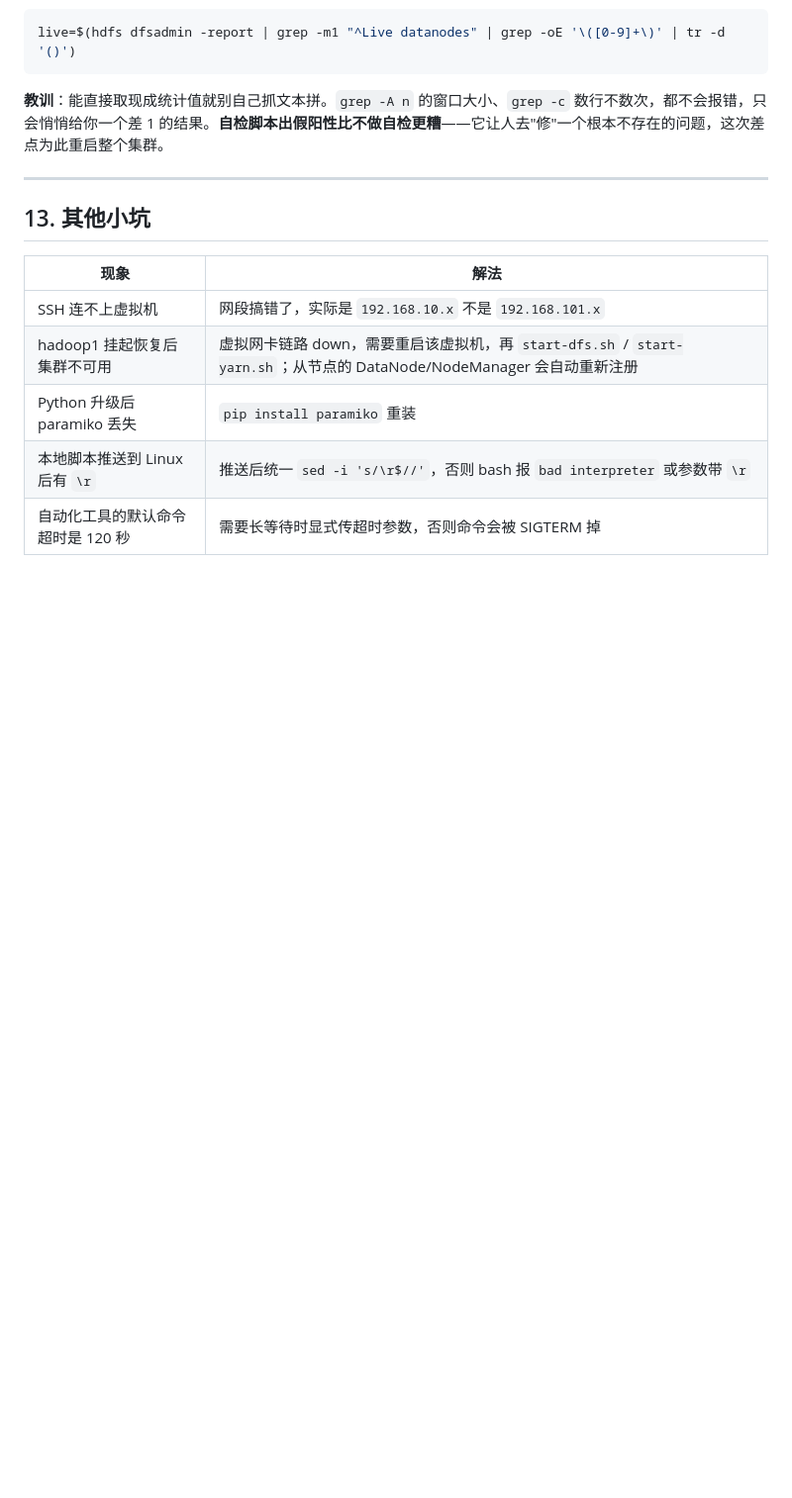
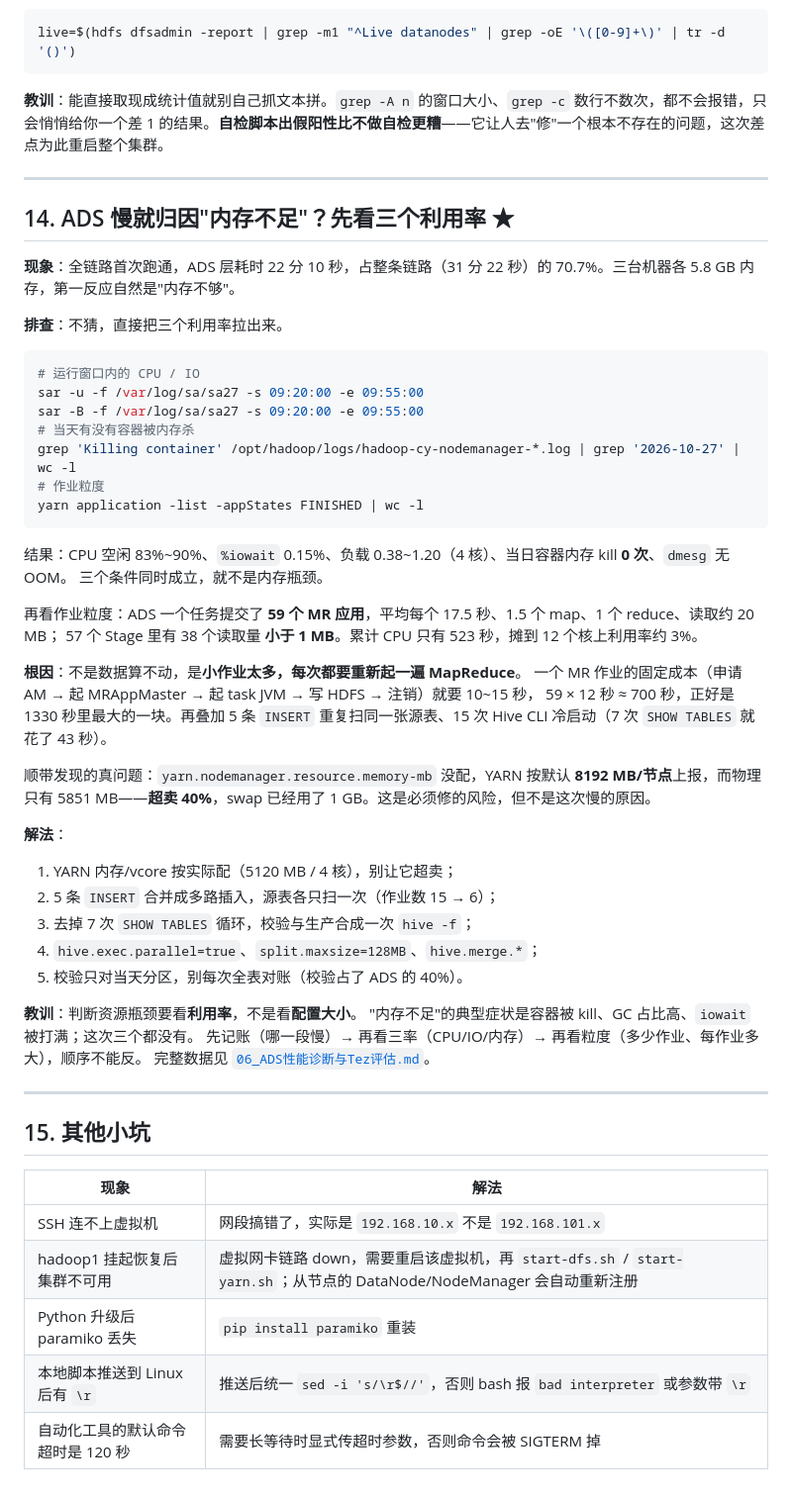
Before and after one commit to Enrrish/ecommerce-offline-datawarehouse, a Markdown page: docs/03_踩坑记录.md, the part around the change. Shown at 99% size. Rendered like a GitHub page; blank space fills up the shorter version.

````diff
--- a/docs/03_踩坑记录.md
+++ b/docs/03_踩坑记录.md
@@ -203,7 +203,50 @@ live=$(hdfs dfsadmin -report | grep -m1 "^Live datanodes" | grep -oE '\([0-9]+\)
 
 ---
 
-## 13. 其他小坑
+## 14. ADS 慢就归因"内存不足"？先看三个利用率 ★
+
+**现象**：全链路首次跑通，ADS 层耗时 22 分 10 秒，占整条链路（31 分 22 秒）的 70.7%。三台机器各 5.8 GB 内存，第一反应自然是"内存不够"。
+
+**排查**：不猜，直接把三个利用率拉出来。
+
+```bash
+# 运行窗口内的 CPU / IO
+sar -u -f /var/log/sa/sa27 -s 09:20:00 -e 09:55:00
+sar -B -f /var/log/sa/sa27 -s 09:20:00 -e 09:55:00
+# 当天有没有容器被内存杀
+grep 'Killing container' /opt/hadoop/logs/hadoop-cy-nodemanager-*.log | grep '2026-10-27' | wc -l
+# 作业粒度
+yarn application -list -appStates FINISHED | wc -l
+```
+
+结果：CPU 空闲 83%~90%、`%iowait` 0.15%、负载 0.38~1.20（4 核）、当日容器内存 kill **0 次**、`dmesg` 无 OOM。
+三个条件同时成立，就不是内存瓶颈。
+
+再看作业粒度：ADS 一个任务提交了 **59 个 MR 应用**，平均每个 17.5 秒、1.5 个 map、1 个 reduce、读取约 20 MB；
+57 个 Stage 里有 38 个读取量 **小于 1 MB**。累计 CPU 只有 523 秒，摊到 12 个核上利用率约 3%。
+
+**根因**：不是数据算不动，是**小作业太多，每次都要重新起一遍 MapReduce**。
+一个 MR 作业的固定成本（申请 AM → 起 MRAppMaster → 起 task JVM → 写 HDFS → 注销）就要 10~15 秒，
+59 × 12 秒 ≈ 700 秒，正好是 1330 秒里最大的一块。再叠加 5 条 `INSERT` 重复扫同一张源表、15 次 Hive CLI 冷启动（7 次 `SHOW TABLES` 就花了 43 秒）。
+
+顺带发现的真问题：`yarn.nodemanager.resource.memory-mb` 没配，YARN 按默认 **8192 MB/节点**上报，而物理只有 5851 MB——**超卖 40%**，swap 已经用了 1 GB。这是必须修的风险，但不是这次慢的原因。
+
+**解法**：
+
+1. YARN 内存/vcore 按实际配（5120 MB / 4 核），别让它超卖；
+2. 5 条 `INSERT` 合并成多路插入，源表各只扫一次（作业数 15 → 6）；
+3. 去掉 7 次 `SHOW TABLES` 循环，校验与生产合成一次 `hive -f`；
+4. `hive.exec.parallel=true`、`split.maxsize=128MB`、`hive.merge.*`；
+5. 校验只对当天分区，别每次全表对账（校验占了 ADS 的 40%）。
+
+**教训**：判断资源瓶颈要看**利用率**，不是看**配置大小**。
+"内存不足"的典型症状是容器被 kill、GC 占比高、`iowait` 被打满；这次三个都没有。
+先记账（哪一段慢）→ 再看三率（CPU/IO/内存）→ 再看粒度（多少作业、每作业多大），顺序不能反。
+完整数据见 [`06_ADS性能诊断与Tez评估.md`](06_ADS性能诊断与Tez评估.md)。
+
+---
+
+## 15. 其他小坑
 
 | 现象 | 解法 |
 |---|---|
````
Also changed, not shown: README.md (+2 -1 lines), docs/06_ADS性能诊断与Tez评估.md (added, +377 -0 lines).
